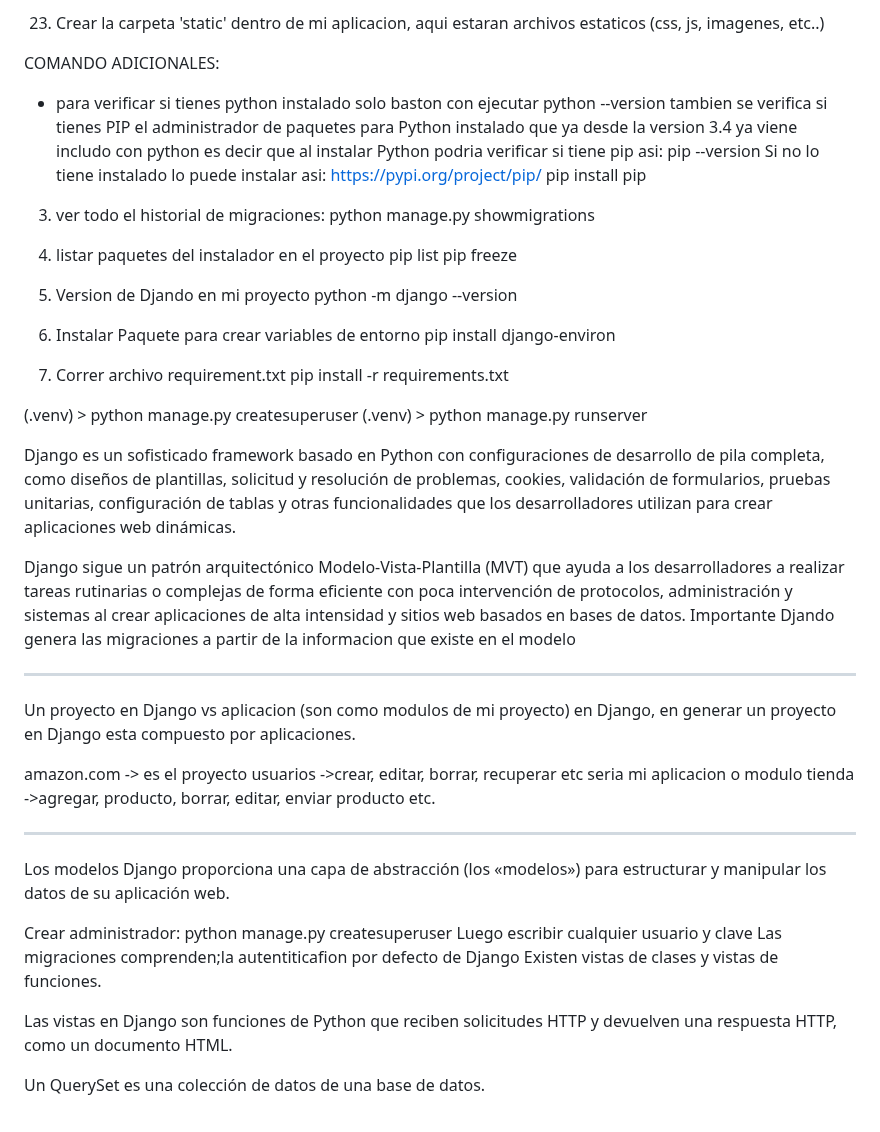
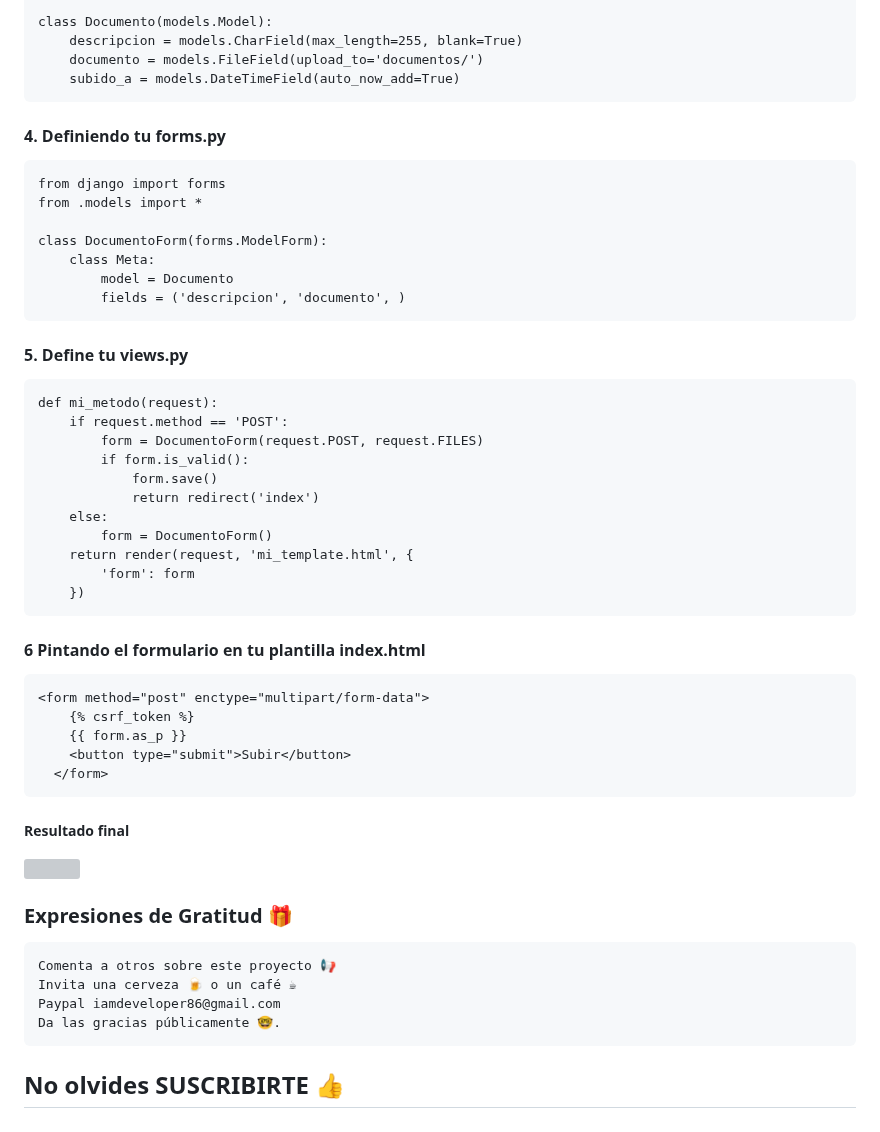
Before and after one commit to urian121/Guardar-imagen-en-Django-Python, a Markdown page: README.md, the part around one of its changes. Rendered like a GitHub page; grey boxes are pictures that could not be loaded.

Commit message:
mejorando el readme

```diff
--- a/README.md
+++ b/README.md
@@ -113,68 +84,50 @@ APRENDIENDO DJANDO PASO A PASO
 
-23. Crear la carpeta 'static' dentro de mi aplicacion, aqui estaran archivos
-    estaticos (css, js, imagenes, etc..)
+    class Documento(models.Model):
+    	descripcion = models.CharField(max_length=255, blank=True)
+    	documento = models.FileField(upload_to='documentos/')
+    	subido_a = models.DateTimeField(auto_now_add=True)
 
-COMANDO ADICIONALES:
+#### 4. Definiendo tu forms.py
 
-- para verificar si tienes python instalado solo baston con ejecutar
-  python --version
-  tambien se verifica si tienes PIP el administrador de paquetes para Python instalado que ya desde la version 3.4 ya viene includo con python es
-  decir que al instalar Python podria verificar si tiene pip asi:
-  pip --version
-  Si no lo tiene instalado lo puede instalar asi:
-  https://pypi.org/project/pip/
-  pip install pip
+    from django import forms
+    from .models import *
 
-3. ver todo el historial de migraciones:
-   python manage.py showmigrations
+    class DocumentoForm(forms.ModelForm):
+    	class Meta:
+    		model = Documento
+    		fields = ('descripcion', 'documento', )
 
-4. listar paquetes del instalador en el proyecto
-   pip list
-   pip freeze
+#### 5. Define tu views.py
 
-5. Version de Djando en mi proyecto
-   python -m django --version
+    def mi_metodo(request):
+    	if request.method == 'POST':
+    		form = DocumentoForm(request.POST, request.FILES)
+    		if form.is_valid():
+    			form.save()
+    			return redirect('index')
+    	else:
+    		form = DocumentoForm()
+    	return render(request, 'mi_template.html', {
+    		'form': form
+    	})
 
-6. Instalar Paquete para crear variables de entorno
-   pip install django-environ
+#### 6 Pintando el formulario en tu plantilla index.html
 
-7. Correr archivo requirement.txt
-   pip install -r requirements.txt
+    <form method="post" enctype="multipart/form-data">
+    	{% csrf_token %}
+    	{{ form.as_p }}
+    	<button type="submit">Subir</button>
+      </form>
 
-(.venv) > python manage.py createsuperuser
-(.venv) > python manage.py runserver
+##### Resultado final
 
-Django es un sofisticado framework basado en Python con configuraciones de desarrollo de pila completa,
-como diseños de plantillas, solicitud y resolución de problemas, cookies, validación de formularios,
-pruebas unitarias, configuración de tablas y otras funcionalidades que los desarrolladores
-utilizan para crear aplicaciones web dinámicas.
+![](https://raw.githubusercontent.com/urian121/imagenes-proyectos-github/master/guardar-imagen-en-django-python-urian-viera.png)
 
-Django sigue un patrón arquitectónico Modelo-Vista-Plantilla (MVT) que ayuda a los desarrolladores a
-realizar tareas rutinarias o complejas de forma eficiente con poca intervención de protocolos,
-administración y sistemas al crear aplicaciones de alta intensidad y sitios web basados en bases de datos.
-Importante Djando genera las migraciones a partir de la informacion que existe en el modelo
+### Expresiones de Gratitud 🎁
 
----
+    Comenta a otros sobre este proyecto 📢
+    Invita una cerveza 🍺 o un café ☕
+    Paypal iamdeveloper86@gmail.com
+    Da las gracias públicamente 🤓.
 
-Un proyecto en Django vs aplicacion (son como modulos de mi proyecto) en Django, en generar un
-proyecto en Django esta compuesto por aplicaciones.
-
-amazon.com -> es el proyecto
-usuarios ->crear, editar, borrar, recuperar etc seria mi aplicacion o modulo
-tienda ->agregar, producto, borrar, editar, enviar producto etc.
-
----
-
-Los modelos Django proporciona una capa de abstracción
-(los «modelos») para estructurar y manipular los datos de su aplicación web.
-
-Crear administrador:
-python manage.py createsuperuser
-Luego escribir cualquier usuario y clave
-Las migraciones comprenden;la autentiticafion por defecto de Django
-Existen vistas de clases y vistas de funciones.
-
-Las vistas en Django son funciones de Python que reciben solicitudes HTTP y devuelven una respuesta HTTP, como un documento
-HTML.
-
-Un QuerySet es una colección de datos de una base de datos.
+## No olvides SUSCRIBIRTE 👍
```
Also changed, not shown: other parts of README.md (+46 -75 lines).
